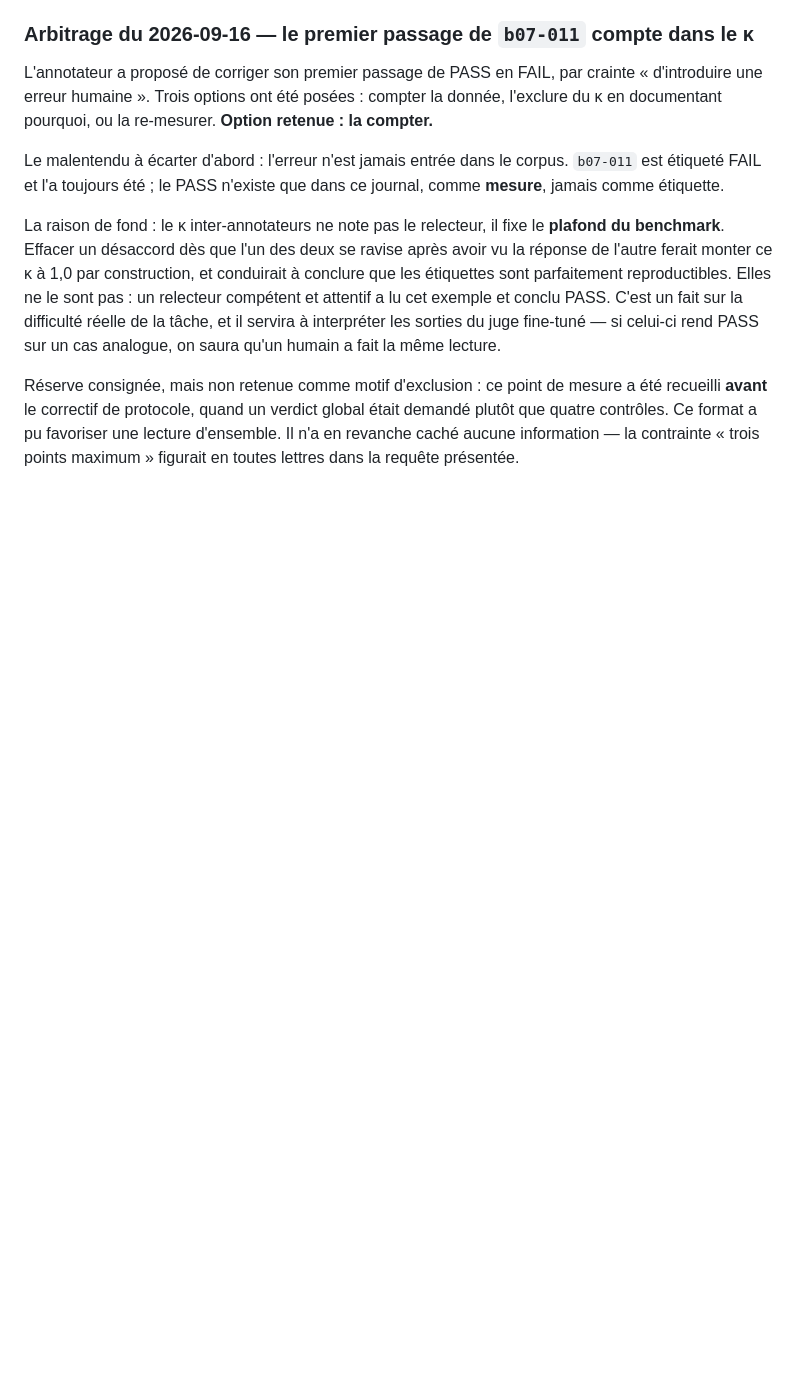
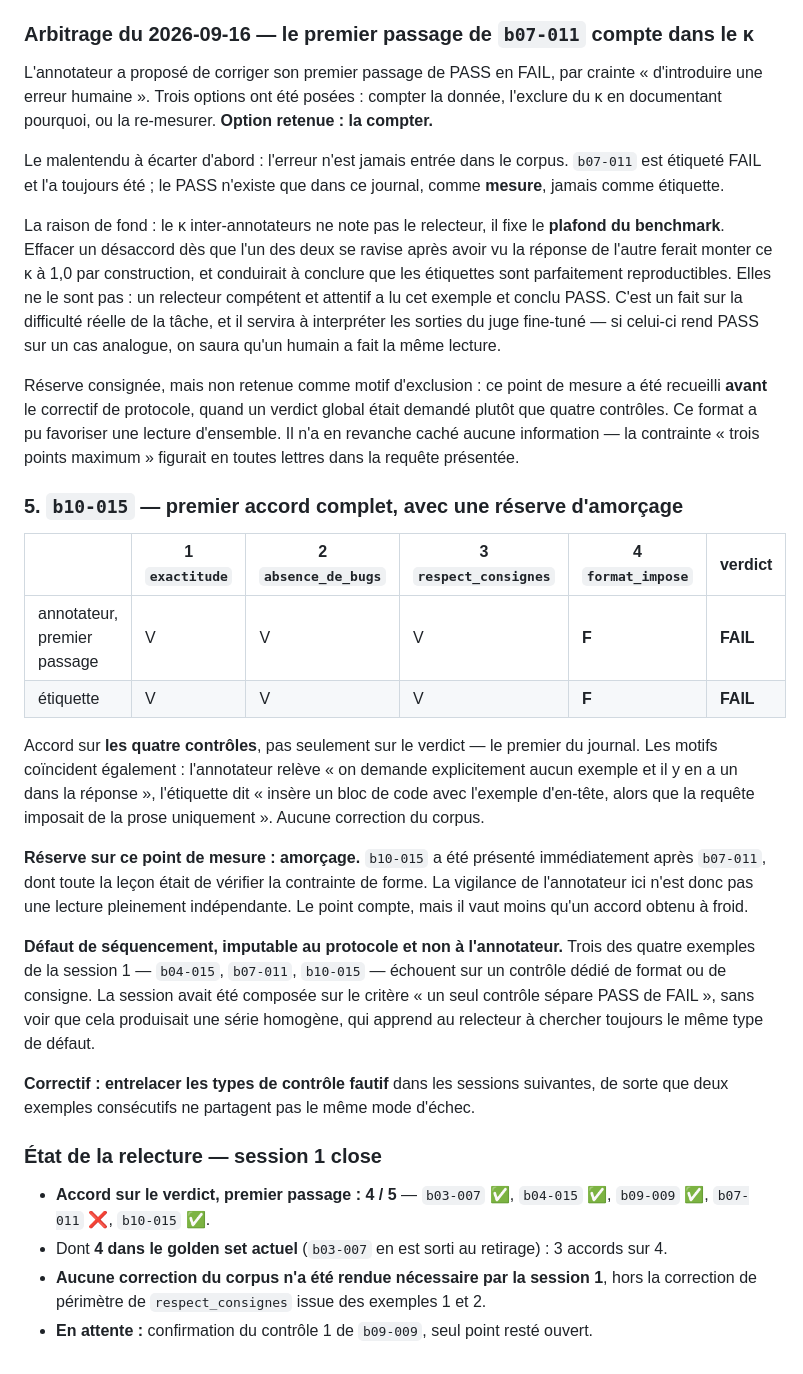
Before and after one commit to baretto-labs/llm-as-a-judge, a Markdown page: judge-finetune/data/REVUE_GOLDEN.md, the part around the change. GitHub-like rendering; blank space fills up the shorter version.

Commit message:
Review b10-015: first full agreement, and a sequencing flaw of mine
Annotator gave V V V F, the label is identical, and the reasons coincide almost
word for word. First entry where all four checks agree, not just the verdict. No
corpus change.

Caveat recorded on the data point: b10-015 was presented immediately after
b07-011, whose whole lesson was to check the format constraint. The annotator's
vigilance here is therefore not a fully independent reading. It counts, but it is
worth less than an agreement obtained cold.

The sequencing flaw is mine, not the annotator's. Three of session 1's four
examples — b04-015, b07-011, b10-015 — fail on a dedicated format-or-instruction
check. The session was assembled on "one check separates PASS from FAIL" without
noticing that this produced a homogeneous series, which trains the reviewer to
look for the same kind of defect every time.

Fix adopted: interleave failing-check types so that two consecutive examples do
not share a failure mode.

Session 1 closed. First-pass verdict agreement 4/5; of the four still in the
golden set, 3 agree. No corpus correction was needed beyond the respect_consignes
scope fix that came out of examples 1 and 2.

Co-Authored-By: Claude Opus 5 <noreply@anthropic.com>

```diff
--- a/judge-finetune/data/REVUE_GOLDEN.md
+++ b/judge-finetune/data/REVUE_GOLDEN.md
@@ -180,3 +180,36 @@ Réserve consignée, mais non retenue comme motif d'exclusion : ce point de mesu
 le correctif de protocole, quand un verdict global était demandé plutôt que quatre contrôles. Ce format a
 pu favoriser une lecture d'ensemble. Il n'a en revanche caché aucune information — la contrainte « trois
 points maximum » figurait en toutes lettres dans la requête présentée.
+
+### 5. `b10-015` — premier accord complet, avec une réserve d'amorçage
+
+| | 1 `exactitude` | 2 `absence_de_bugs` | 3 `respect_consignes` | 4 `format_impose` | verdict |
+|---|---|---|---|---|---|
+| annotateur, premier passage | V | V | V | **F** | **FAIL** |
+| étiquette | V | V | V | **F** | **FAIL** |
+
+Accord sur **les quatre contrôles**, pas seulement sur le verdict — le premier du journal. Les motifs
+coïncident également : l'annotateur relève « on demande explicitement aucun exemple et il y en a un dans
+la réponse », l'étiquette dit « insère un bloc de code avec l'exemple d'en-tête, alors que la requête
+imposait de la prose uniquement ». Aucune correction du corpus.
+
+**Réserve sur ce point de mesure : amorçage.** `b10-015` a été présenté immédiatement après `b07-011`,
+dont toute la leçon était de vérifier la contrainte de forme. La vigilance de l'annotateur ici n'est donc
+pas une lecture pleinement indépendante. Le point compte, mais il vaut moins qu'un accord obtenu à froid.
+
+**Défaut de séquencement, imputable au protocole et non à l'annotateur.** Trois des quatre exemples de la
+session 1 — `b04-015`, `b07-011`, `b10-015` — échouent sur un contrôle dédié de format ou de consigne. La
+session avait été composée sur le critère « un seul contrôle sépare PASS de FAIL », sans voir que cela
+produisait une série homogène, qui apprend au relecteur à chercher toujours le même type de défaut.
+
+**Correctif : entrelacer les types de contrôle fautif** dans les sessions suivantes, de sorte que deux
+exemples consécutifs ne partagent pas le même mode d'échec.
+
+### État de la relecture — session 1 close
+
+- **Accord sur le verdict, premier passage : 4 / 5** — `b03-007` ✅, `b04-015` ✅, `b09-009` ✅,
+  `b07-011` ❌, `b10-015` ✅.
+- Dont **4 dans le golden set actuel** (`b03-007` en est sorti au retirage) : 3 accords sur 4.
+- **Aucune correction du corpus n'a été rendue nécessaire par la session 1**, hors la correction de
+  périmètre de `respect_consignes` issue des exemples 1 et 2.
+- **En attente :** confirmation du contrôle 1 de `b09-009`, seul point resté ouvert.
```
